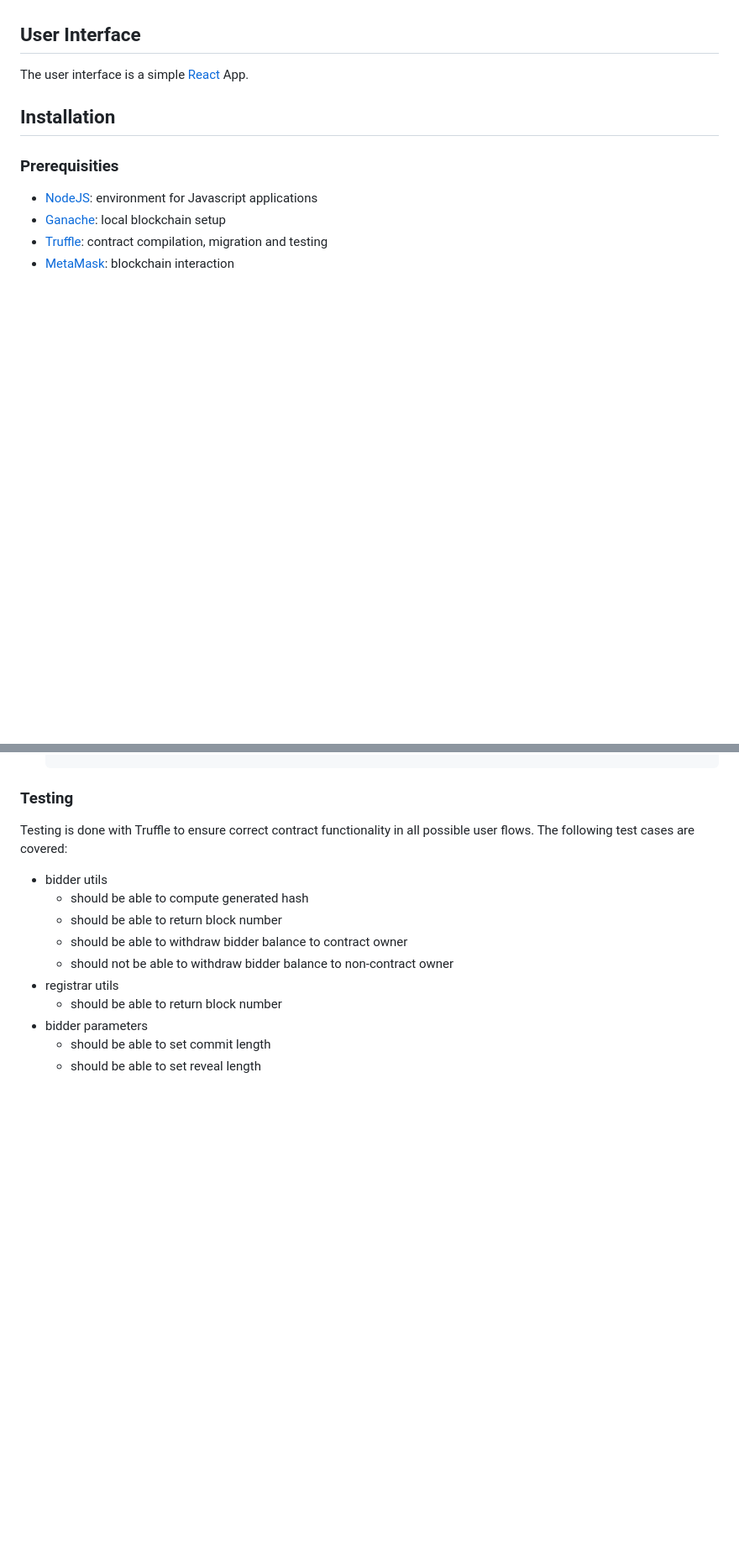
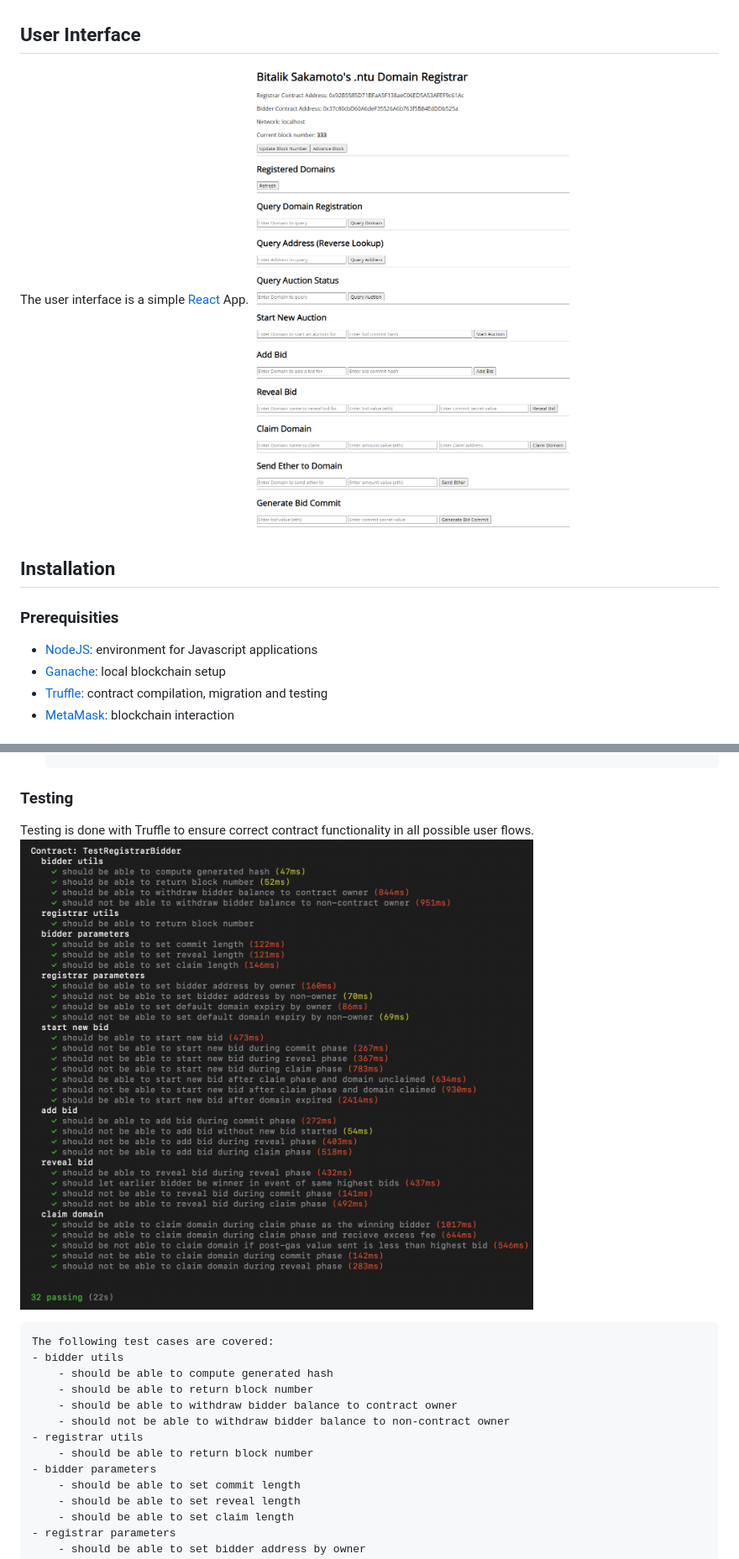
Before and after one commit to alex-hjk/CE4153-BlockchainTechnology-2020, a Markdown page: README.md, 2 parts joined by grey strips. Shown: that part at 84% size. Drawn GitHub-style; pictures changed too: images/frontendScr.png (added), images/testResults.png (added); blank space fills up the shorter version.

Commit message:
Add screenshots to readme

````diff
--- a/README.md
+++ b/README.md
@@ -32,6 +32,7 @@ For Truffle deployment:
 
 ## User Interface
 The user interface is a simple [React](https://reactjs.org/) App.
+![UIScreenshot](/images/frontendScr.png?raw=true "Screenshot")
 
 ## Installation
 
@@ -90,7 +91,10 @@ The user interface is a simple [React](https://reactjs.org/) App.
     ```
 
 ### Testing
-Testing is done with Truffle to ensure correct contract functionality in all possible user flows. The following test cases are covered:
+Testing is done with Truffle to ensure correct contract functionality in all possible user flows.
+![TestingScreenshot](/images/testResults.png?raw=true "Test Cases")
+```
+The following test cases are covered:
 - bidder utils
     - should be able to compute generated hash
     - should be able to return block number
````
Also changed, not shown: other parts of README.md (+1 -0 lines), 1 other file.
